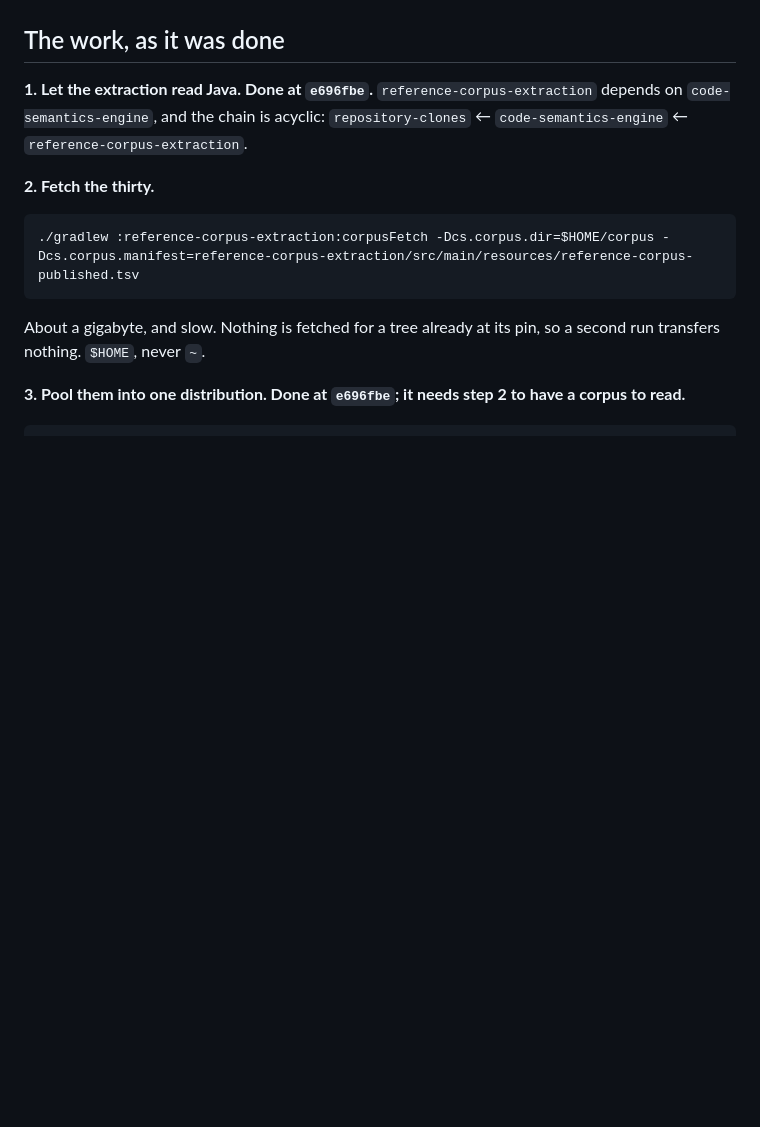
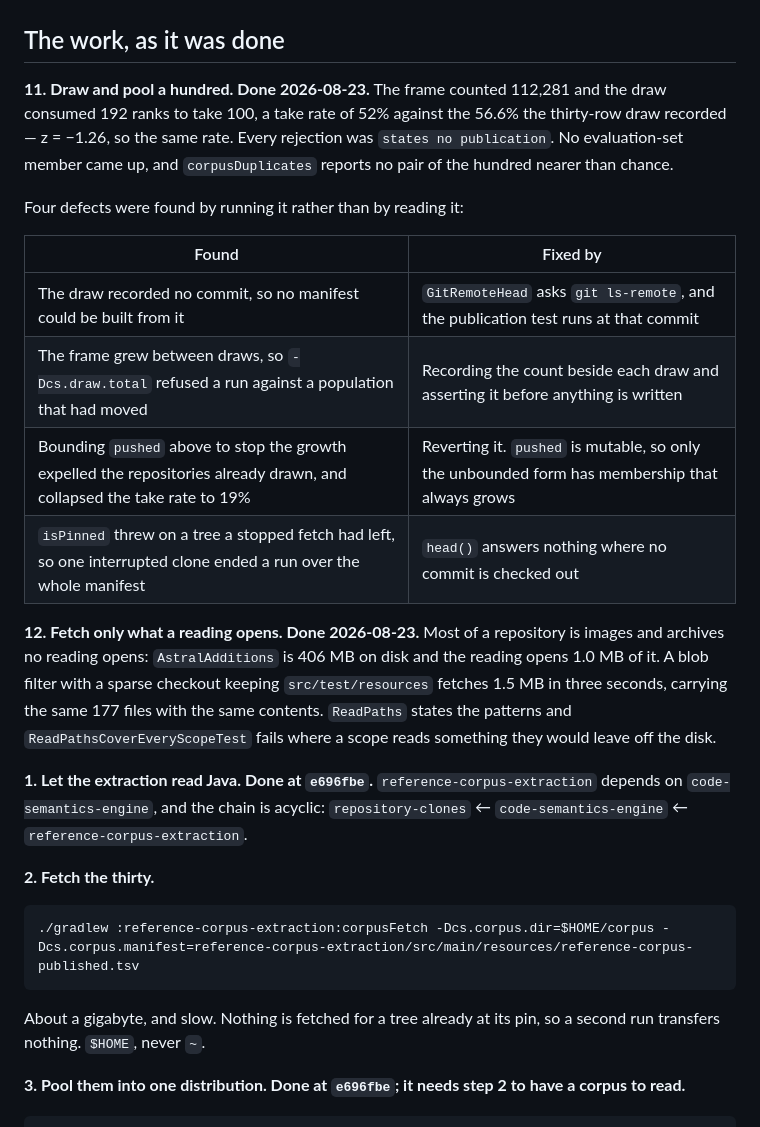
Before and after one commit to fiftiesHousewife/Semantic, a Markdown page: docs/plans/POOL_THE_CORPUS.md, the part around one of its changes. Drawn GitHub-style; blank space fills up the shorter version.

```diff
--- a/docs/plans/POOL_THE_CORPUS.md
+++ b/docs/plans/POOL_THE_CORPUS.md
@@ -87,5 +91,20 @@ Everything below rests on a measurement already taken. The record of each is in
 
 ## The work, as it was done
+
+**11. Draw and pool a hundred. Done 2026-08-23.** The frame counted 112,281 and the draw consumed 192 ranks to take 100, a take rate of 52% against the 56.6% the thirty-row draw recorded — z = −1.26, so the same rate. Every rejection was `states no publication`. No evaluation-set member came up, and `corpusDuplicates` reports no pair of the hundred nearer than chance.
+
+Four defects were found by running it rather than by reading it:
+
+| Found | Fixed by |
+|---|---|
+| The draw recorded no commit, so no manifest could be built from it | `GitRemoteHead` asks `git ls-remote`, and the publication test runs at that commit |
+| The frame grew between draws, so `-Dcs.draw.total` refused a run against a population that had moved | Recording the count beside each draw and asserting it before anything is written |
+| Bounding `pushed` above to stop the growth expelled the repositories already drawn, and collapsed the take rate to 19% | Reverting it. `pushed` is mutable, so only the unbounded form has membership that always grows |
+| `isPinned` threw on a tree a stopped fetch had left, so one interrupted clone ended a run over the whole manifest | `head()` answers nothing where no commit is checked out |
+
+**12. Fetch only what a reading opens. Done 2026-08-23.** Most of a repository is images and archives no reading opens: `AstralAdditions` is 406 MB on disk and the reading opens 1.0 MB of it. A blob filter with a sparse checkout keeping `src/test/resources` fetches 1.5 MB in three seconds, carrying the same 177 files with the same contents. `ReadPaths` states the patterns and `ReadPathsCoverEveryScopeTest` fails where a scope reads something they would leave off the disk.
+
+
 
 **1. Let the extraction read Java. Done at `e696fbe`.** `reference-corpus-extraction` depends on `code-semantics-engine`, and the chain is acyclic: `repository-clones` ← `code-semantics-engine` ← `reference-corpus-extraction`.
 
```
Also changed, not shown: other parts of docs/plans/POOL_THE_CORPUS.md (+11 -7 lines).
